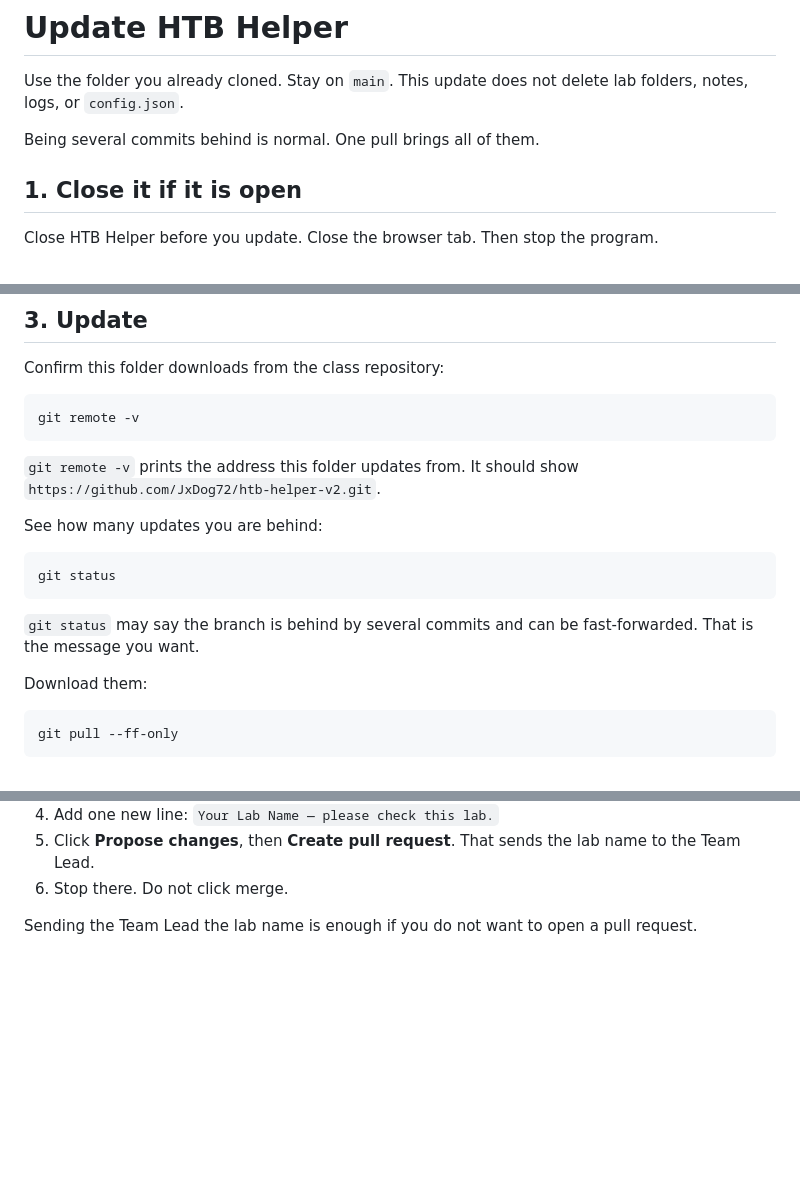
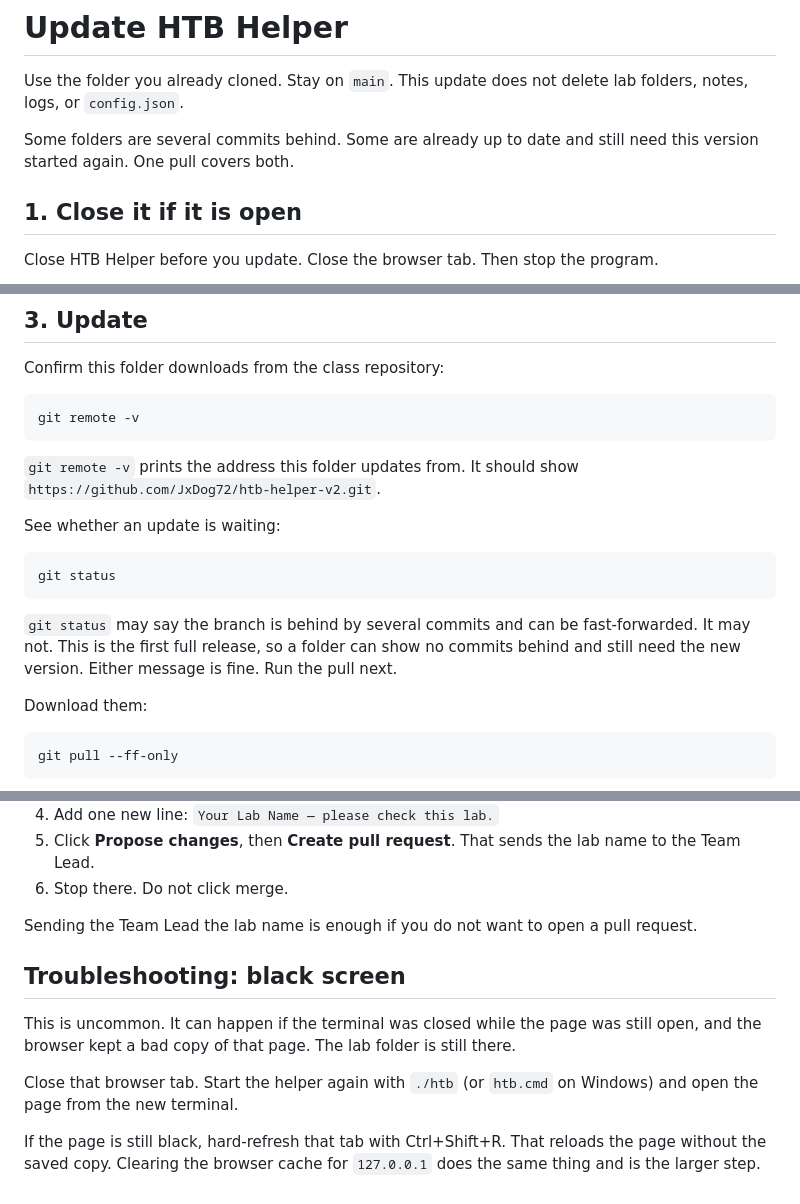
Before and after one commit to JxDog72/htb-helper-v2, a Markdown page: STUDENT_UPDATE.md, 3 parts joined by grey strips. Drawn GitHub-style; blank space fills up the shorter version.

Commit message:
Note that git status may show no commits behind, and add black-screen troubleshooting.

````diff
--- a/STUDENT_UPDATE.md
+++ b/STUDENT_UPDATE.md
@@ -2,7 +2,7 @@
 
 Use the folder you already cloned. Stay on `main`. This update does not delete lab folders, notes, logs, or `config.json`.
 
-Being several commits behind is normal. One pull brings all of them.
+Some folders are several commits behind. Some are already up to date and still need this version started again. One pull covers both.
 
 ## 1. Close it if it is open
 
@@ -57,13 +57,13 @@ git remote -v
 
 `git remote -v` prints the address this folder updates from. It should show `https://github.com/JxDog72/htb-helper-v2.git`.
 
-See how many updates you are behind:
+See whether an update is waiting:
 
 ```bash
 git status
 ```
 
-`git status` may say the branch is behind by several commits and can be fast-forwarded. That is the message you want.
+`git status` may say the branch is behind by several commits and can be fast-forwarded. It may not. This is the first full release, so a folder can show no commits behind and still need the new version. Either message is fine. Run the pull next.
 
 Download them:
 
@@ -117,3 +117,11 @@ Do not include a link, a hint, a flag, or a password. Do not merge the request.
 6. Stop there. Do not click merge.
 
 Sending the Team Lead the lab name is enough if you do not want to open a pull request.
+
+## Troubleshooting: black screen
+
+This is uncommon. It can happen if the terminal was closed while the page was still open, and the browser kept a bad copy of that page. The lab folder is still there.
+
+Close that browser tab. Start the helper again with `./htb` (or `htb.cmd` on Windows) and open the page from the new terminal.
+
+If the page is still black, hard-refresh that tab with Ctrl+Shift+R. That reloads the page without the saved copy. Clearing the browser cache for `127.0.0.1` does the same thing and is the larger step.
````
